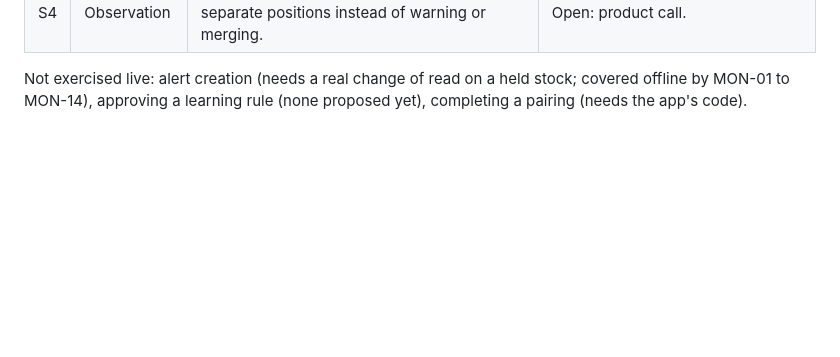
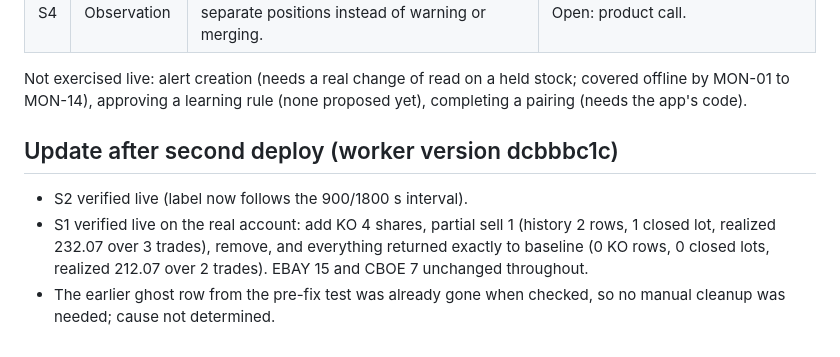
Before and after one commit to VipulLedelsea/portfolio-intelligence, a Markdown page: qa/E2E_REPORT.md, the part around the change. Drawn GitHub-style; blank space fills up the shorter version.

Commit message:
QA report: record live verification of the remove and label fixes
Co-Authored-By: Claude Sonnet 5.5 <noreply@anthropic.com>

```diff
--- a/qa/E2E_REPORT.md
+++ b/qa/E2E_REPORT.md
@@ -67,3 +67,8 @@ Passed: signed-in UI state (sign-out, pair button, briefing with holdings summar
 | S4 | Observation | Adding the same symbol twice creates two separate positions instead of warning or merging. | Open: product call. |
 
 Not exercised live: alert creation (needs a real change of read on a held stock; covered offline by MON-01 to MON-14), approving a learning rule (none proposed yet), completing a pairing (needs the app's code).
+
+## Update after second deploy (worker version dcbbbc1c)
+- S2 verified live (label now follows the 900/1800 s interval).
+- S1 verified live on the real account: add KO 4 shares, partial sell 1 (history 2 rows, 1 closed lot, realized 232.07 over 3 trades), remove, and everything returned exactly to baseline (0 KO rows, 0 closed lots, realized 212.07 over 2 trades). EBAY 15 and CBOE 7 unchanged throughout.
+- The earlier ghost row from the pre-fix test was already gone when checked, so no manual cleanup was needed; cause not determined.
```
